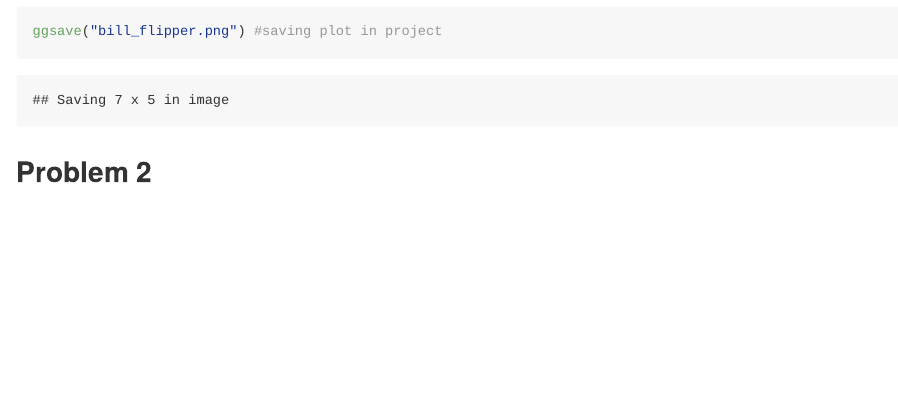
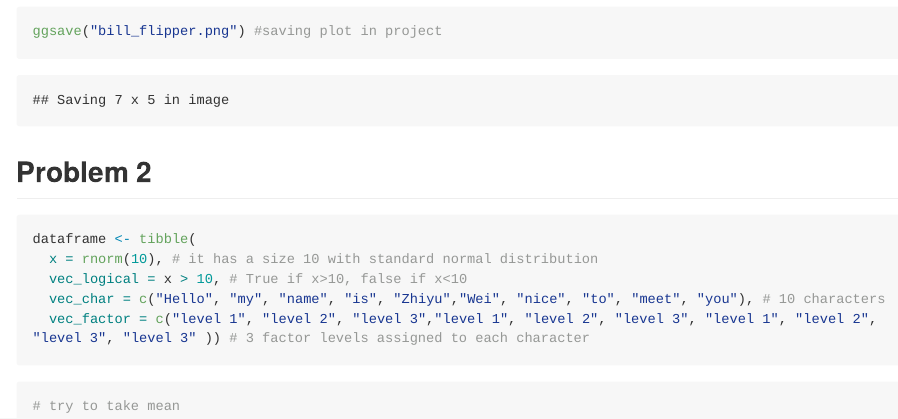
Before and after one commit to AwPods/p8105_hw1_zw2975, an R Markdown document (p8105_hw1_zw2975.Rmd): the page in a window 1100 px wide, from 1130 px down. The pictures show the output file p8105_hw1_zw2975.md that the author committed with the source, drawn offline in the style of GitHub; long lines of code are wrapped.

Commit message:
created dataframe for problem 2

````diff
--- a/p8105_hw1_zw2975.Rmd
+++ b/p8105_hw1_zw2975.Rmd
@@ -37,3 +37,20 @@ print(bill_flipper) #display the scatterplot
 ggsave("bill_flipper.png") #saving plot in project
 ```
 ## Problem 2
+```{r load tydiverse, include = FALSE}
+library(tidyverse)
+```
+
+```{r create dataframe}
+dataframe <- tibble(
+  x = rnorm(10), # it has a size 10 with standard normal distribution
+  vec_logical = x > 10, # True if x>10, false if x<10
+  vec_char = c("Hello", "my", "name", "is", "Zhiyu","Wei", "nice", "to", "meet", "you"), # 10 characters
+  vec_factor = c("level 1", "level 2", "level 3","level 1", "level 2", "level 3", "level 1", "level 2", "level 3", "level 3" )) # 3 factor levels assigned to each character
+```
+
+
+```{r take mean}
+# try to take mean
+
+```
````
Also changed, not shown: p8105_hw1_zw2975.md.
